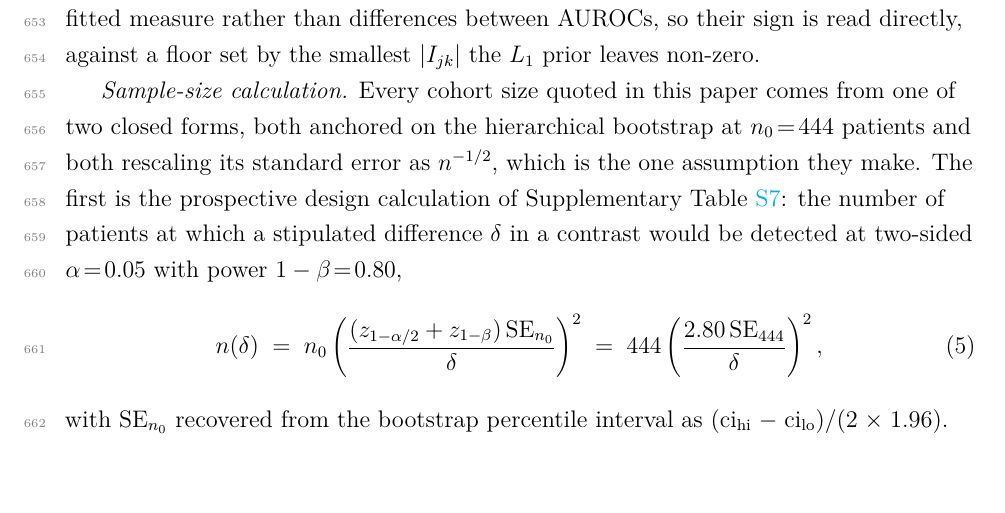
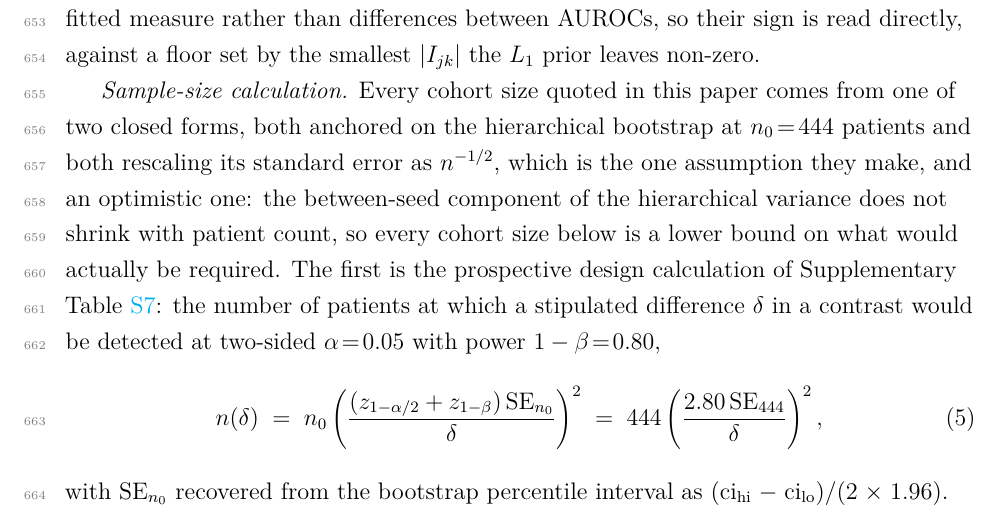
Before and after one commit to slima2/paper1-medical, a LaTeX paper (main_SR.tex, which reads sections/05_methods_SR.tex): part of page 22 of 35, cut so that both start at the same text, the shorter picture padded with empty space. Compiled offline with pdfLaTeX.

Commit message:
Sample-size equations: state that the n^-1/2 rescaling ignores the between-seed component, so every cohort size is a lower bound

```diff
--- a/sections/05_methods_SR.tex
+++ b/sections/05_methods_SR.tex
@@ -464,7 +464,10 @@ the $L_1$ prior leaves non-zero.
 \emph{Sample-size calculation.} Every cohort size quoted in this paper
 comes from one of two closed forms, both anchored on the hierarchical
 bootstrap at $n_0\!=\!444$ patients and both rescaling its standard error
-as $n^{-1/2}$, which is the one assumption they make. The first is the
+as $n^{-1/2}$, which is the one assumption they make, and an optimistic
+one: the between-seed component of the hierarchical variance does not
+shrink with patient count, so every cohort size below is a lower bound
+on what would actually be required. The first is the
 prospective design calculation of \cref{tab:design_power}: the number of
 patients at which a stipulated difference $\delta$ in a contrast would be
 detected at two-sided $\alpha\!=\!0.05$ with power $1-\beta\!=\!0.80$,
```
Also changed, not shown: tables/tab_design_power.tex (+2 -1 lines), xr_main_SR.tex (+2 -2 lines).
